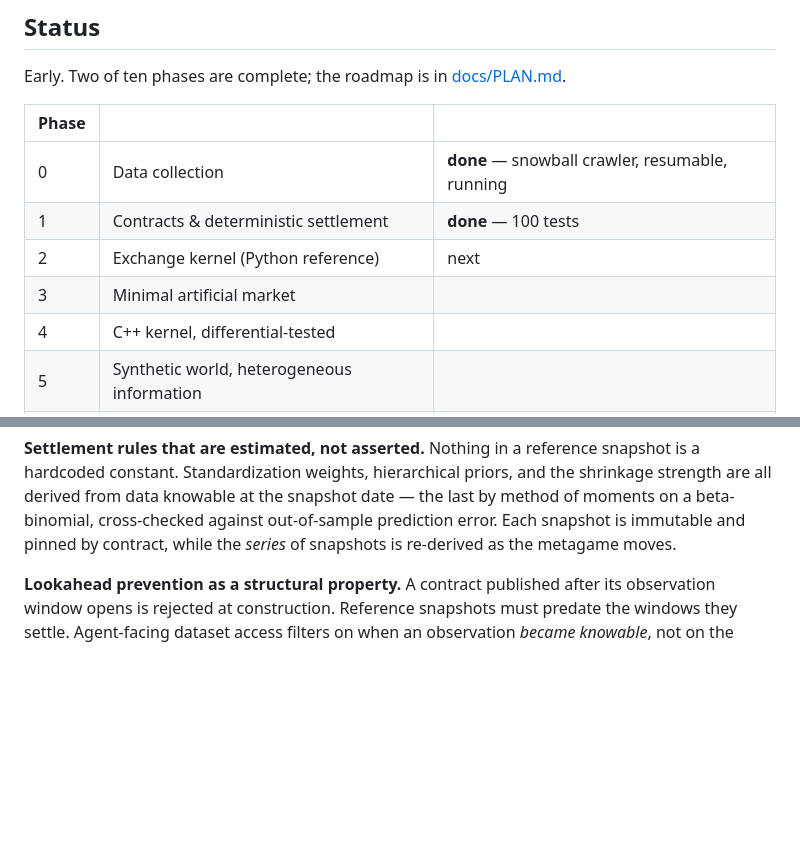
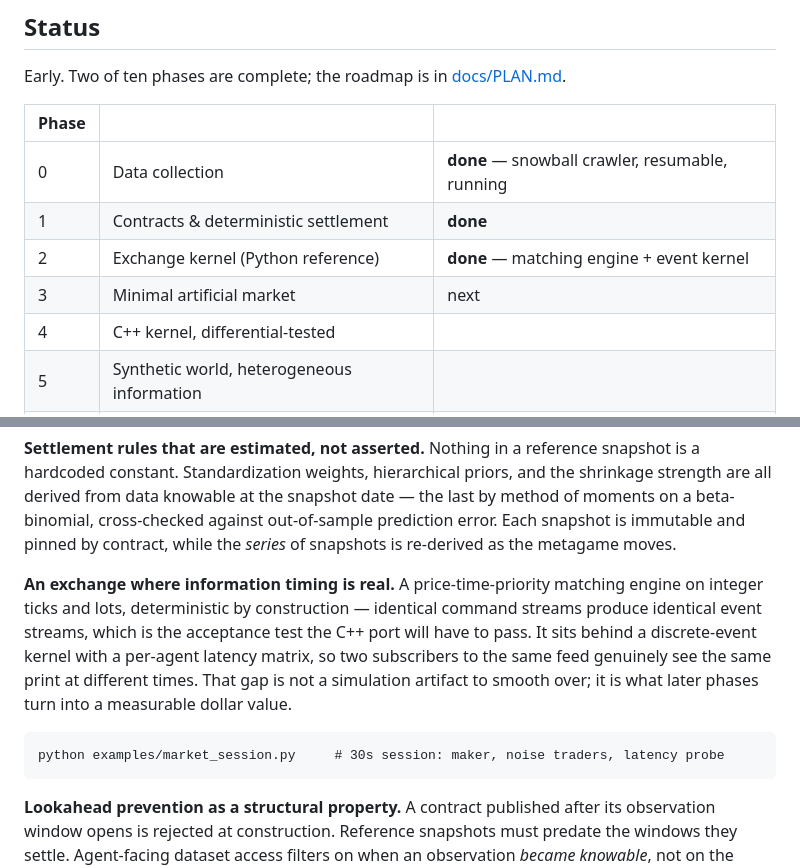
Before and after one commit to Haripratiik/artificial-brawlstars-exchange, a Markdown page: README.md, 2 parts joined by grey strips. Rendered like a GitHub page; blank space fills up the shorter version.

Commit message:
Mark Phase 2 complete in the plan and README
Co-Authored-By: Claude Opus 5 <noreply@anthropic.com>

````diff
--- a/README.md
+++ b/README.md
@@ -25,9 +25,9 @@ Early. Two of ten phases are complete; the roadmap is in [docs/PLAN.md](docs/PLA
 | Phase | | |
 |---|---|---|
 | 0 | Data collection | **done** — snowball crawler, resumable, running |
-| 1 | Contracts & deterministic settlement | **done** — 100 tests |
-| 2 | Exchange kernel (Python reference) | next |
-| 3 | Minimal artificial market | |
+| 1 | Contracts & deterministic settlement | **done** |
+| 2 | Exchange kernel (Python reference) | **done** — matching engine + event kernel |
+| 3 | Minimal artificial market | next |
 | 4 | C++ kernel, differential-tested | |
 | 5 | Synthetic world, heterogeneous information | |
 | 6 | Information-aggregation experiment | |
@@ -64,6 +64,17 @@ hardcoded constant. Standardization weights, hierarchical priors, and the shrink
 all derived from data knowable at the snapshot date — the last by method of moments on a
 beta-binomial, cross-checked against out-of-sample prediction error. Each snapshot is immutable
 and pinned by contract, while the *series* of snapshots is re-derived as the metagame moves.
+
+**An exchange where information timing is real.** A price-time-priority matching engine on integer
+ticks and lots, deterministic by construction — identical command streams produce identical event
+streams, which is the acceptance test the C++ port will have to pass. It sits behind a
+discrete-event kernel with a per-agent latency matrix, so two subscribers to the same feed
+genuinely see the same print at different times. That gap is not a simulation artifact to smooth
+over; it is what later phases turn into a measurable dollar value.
+
+```
+python examples/market_session.py     # 30s session: maker, noise traders, latency probe
+```
 
 **Lookahead prevention as a structural property.** A contract published after its observation
 window opens is rejected at construction. Reference snapshots must predate the windows they
````
Also changed, not shown: docs/PLAN.md (+1 -1 lines).
